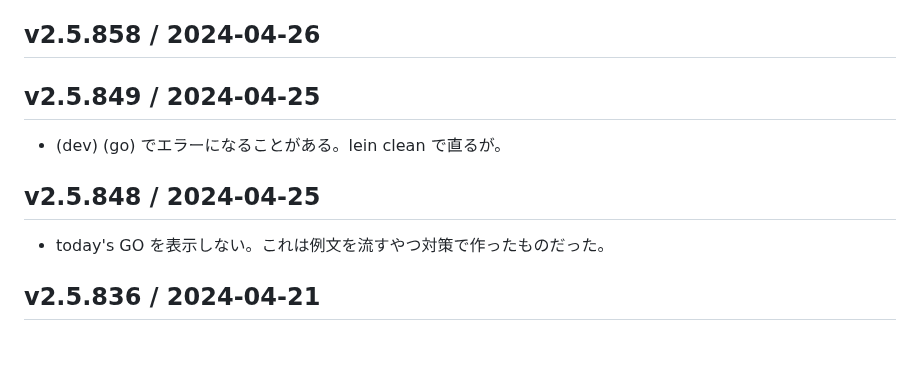
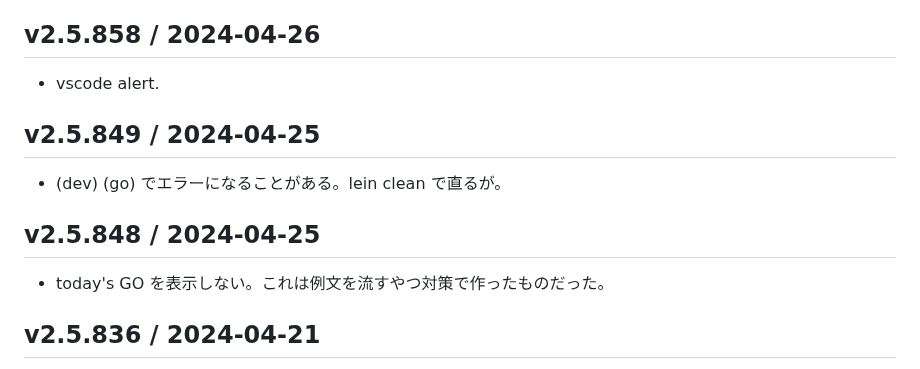
Before and after one commit to hkim0331/typing-ex, a Markdown page: CHANGELOG.md, the part around the change. Rendered like a GitHub page; blank space fills up the shorter version.

```diff
--- a/CHANGELOG.md
+++ b/CHANGELOG.md
@@ -31,13 +31,13 @@
 - スコアが二度提出されることがある。
 
 ## v2.5.858 / 2024-04-26
+- vscode alert.
 
 ## v2.5.849 / 2024-04-25
 - (dev) (go) でエラーになることがある。lein clean で直るが。
 
 ## v2.5.848 / 2024-04-25
 - today's GO を表示しない。これは例文を流すやつ対策で作ったものだった。
-
 
 ## v2.5.836 / 2024-04-21
 - hkim0331/typing-ex:0.4.0
```
